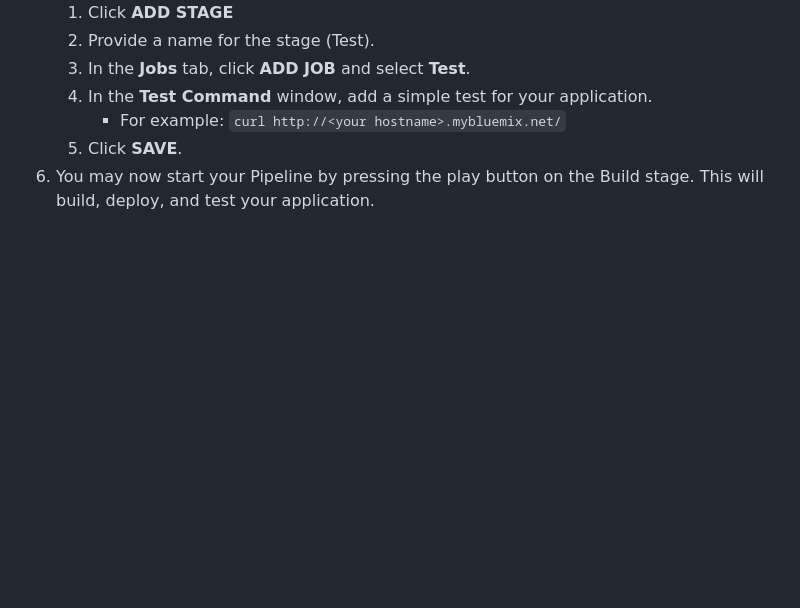
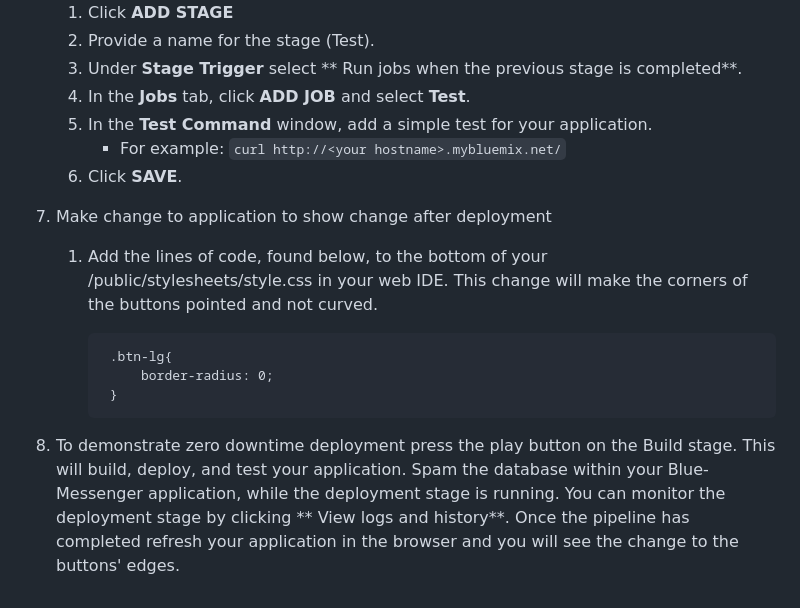
Before and after one commit to cfsworkload/blue-messenger, a Markdown page: README.md, the part around the change printed below. GitHub-like rendering; blank space fills up the shorter version.

```diff
--- a/README.md
+++ b/README.md
@@ -199,8 +213,17 @@ take you to the Build and Deploy Pipeline Welcome panel.
 	1. Click **ADD STAGE**
 	2. Provide a name for the stage (Test).
-	3. In the **Jobs** tab, click **ADD JOB** and select **Test**.
-	4. In the **Test Command** window, add a simple test for your application.
+	3. Under **Stage Trigger** select ** Run jobs when the previous stage is completed**.
+	4. In the **Jobs** tab, click **ADD JOB** and select **Test**.
+	5. In the **Test Command** window, add a simple test for your application.
 		* For example: `curl http://<your hostname>.mybluemix.net/`
-	5. Click **SAVE**.
-6. You may now start your Pipeline by pressing the play button on the Build stage. This will build,
-deploy, and test your application.
+	6. Click **SAVE**.
+7. Make change to application to show change after deployment
+	1. Add the lines of code, found below, to the bottom of your /public/stylesheets/style.css in your web IDE. This change will make the corners of the buttons pointed and not curved.
+
+			.btn-lg{
+	    	    border-radius: 0;
+			}
+
+8. To demonstrate zero downtime deployment press the play button on the Build stage. This will build,
+deploy, and test your application. Spam the database within your Blue-Messenger application, while
+the deployment stage is running. You can monitor the deployment stage by clicking ** View logs and history**. Once the pipeline has completed refresh your application in the browser and you will see the change to the buttons' edges.
```
Also changed, not shown: other parts of README.md (+27 -13 lines), images/deploy.jpg (added), 1 other file.
